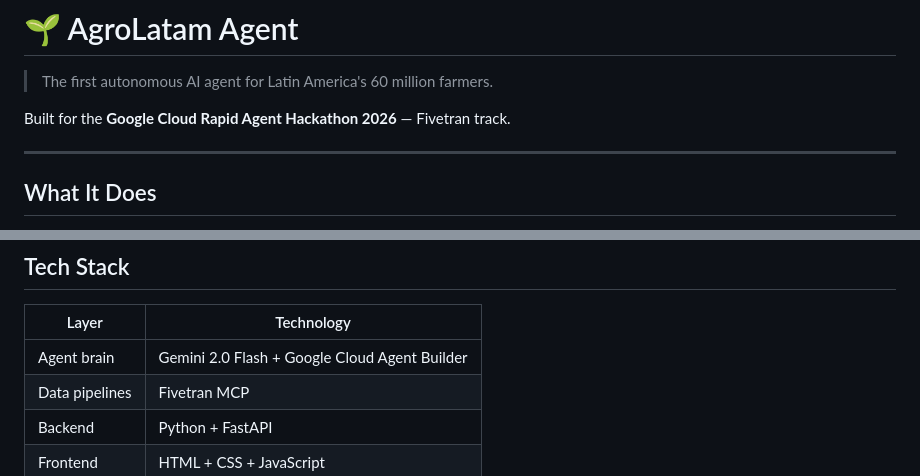
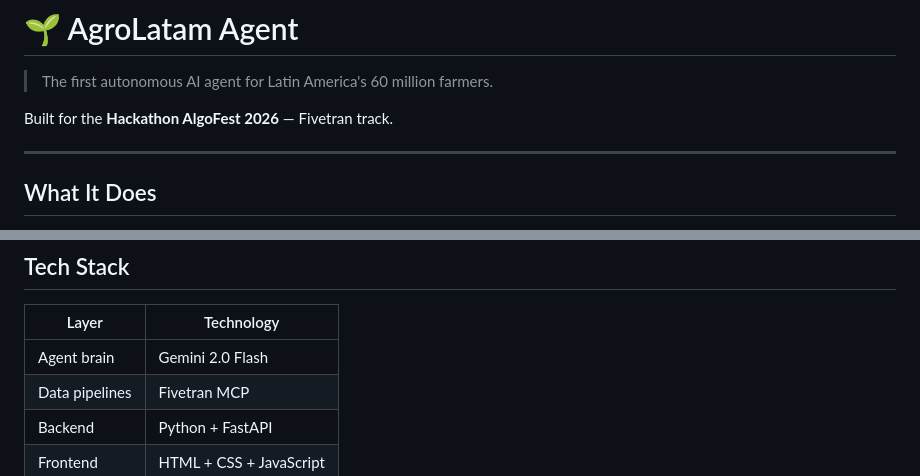
Before and after one commit to neterfk-coder/agrolatam-agent, a Markdown page: README.md, 2 parts joined by grey strips. Drawn GitHub-style.

```diff
--- a/README.md
+++ b/README.md
@@ -2,7 +2,7 @@
 
 > The first autonomous AI agent for Latin America's 60 million farmers.
 
-Built for the **Google Cloud Rapid Agent Hackathon 2026** — Fivetran track.
+Built for the **Hackathon AlgoFest 2026** — Fivetran track.
 
 ---
 
@@ -20,7 +20,7 @@ AgroLatam Agent monitors commodity markets, weather, and export data across
 
 | Layer          | Technology                                    |
 | -------------- | --------------------------------------------- |
-| Agent brain    | Gemini 2.0 Flash + Google Cloud Agent Builder |
+| Agent brain    | Gemini 2.0 Flash  |
 | Data pipelines | Fivetran MCP                                  |
 | Backend        | Python + FastAPI                              |
 | Frontend       | HTML + CSS + JavaScript                       |
```
Also changed, not shown: other parts of README.md (+1 -1 lines).
